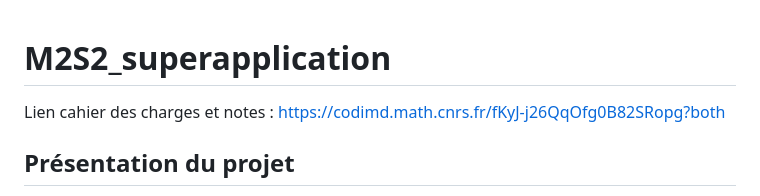
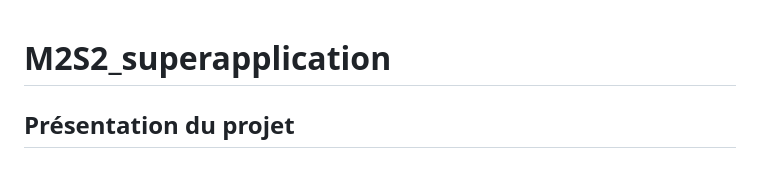
Before and after one commit to Araule/M2S2_superapplication, a Markdown page: Rapport/Rapport.md, the part around the change. Drawn GitHub-style; blank space fills up the shorter version.

Commit message:
Relecture rapport Agathe

```diff
--- a/Rapport/Rapport.md
+++ b/Rapport/Rapport.md
@@ -1,6 +1,4 @@
 # M2S2_superapplication
-
-Lien cahier des charges et notes : https://codimd.math.cnrs.fr/fKyJ-j26QqOfg0B82SRopg?both
 
 ## Présentation du projet
 Ce projet d'application a été développé dans le cadre du cours "Techniques Web" du Master en Traitement Automatique des Langues (TAL) à l'Inalco. L'objectif principal était de créer une application mettant en pratique les compétences acquises durant le cours, notamment la programmation avec FastAPI, HTML, CSS, JavaScript et jQuery. Nous avons donc décidé de concevoir un dictionnaire multilingue regroupant le chinois, le japonais et le coréen.
```
